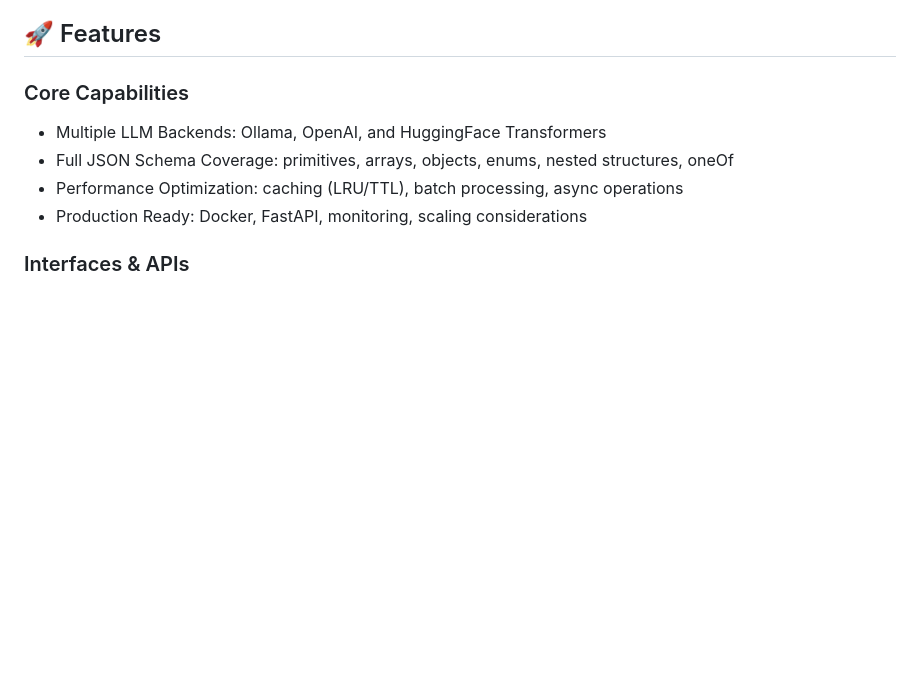
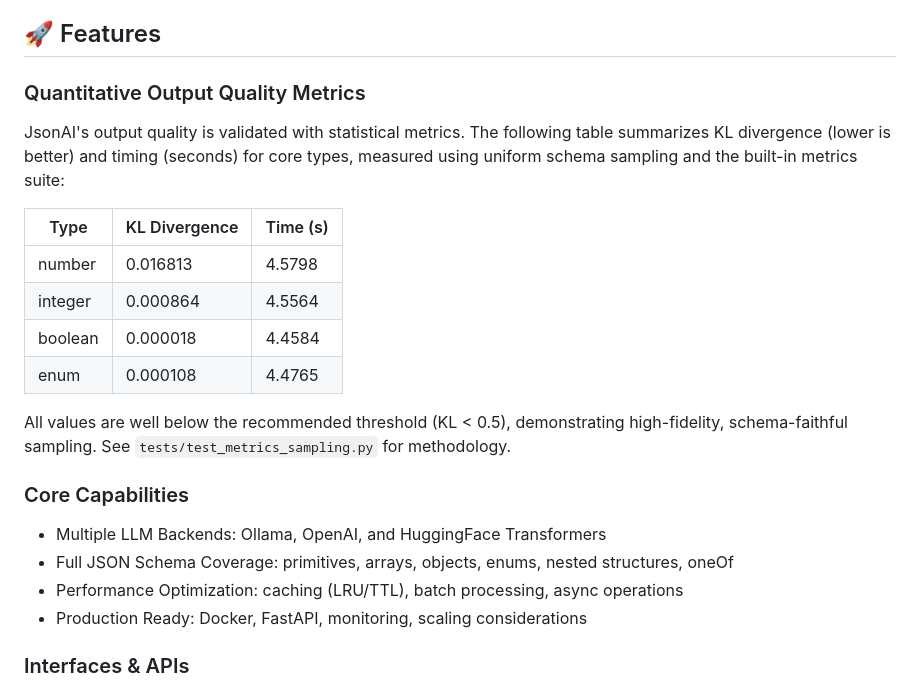
Before and after one commit to kishoretvk/jsonAI, a Markdown page: README.md, the part around the change. Rendered like a GitHub page; blank space fills up the shorter version.

Commit message:
Add quantitative output quality metrics to README and example script
Document KL divergence and timing metrics for core types in README to demonstrate output fidelity. Add openai_example.py to provide usage example.

```diff
--- a/README.md
+++ b/README.md
@@ -19,6 +19,19 @@ Current version: 0.15.1
 - Packaging: PyPI publish flow cleaned; version bumped to 0.15.1
 
 ## 🚀 Features
+
+### Quantitative Output Quality Metrics
+
+JsonAI's output quality is validated with statistical metrics. The following table summarizes KL divergence (lower is better) and timing (seconds) for core types, measured using uniform schema sampling and the built-in metrics suite:
+
+| Type    | KL Divergence | Time (s) |
+|---------|---------------|----------|
+| number  | 0.016813      | 4.5798   |
+| integer | 0.000864      | 4.5564   |
+| boolean | 0.000018      | 4.4584   |
+| enum    | 0.000108      | 4.4765   |
+
+All values are well below the recommended threshold (KL < 0.5), demonstrating high-fidelity, schema-faithful sampling. See `tests/test_metrics_sampling.py` for methodology.
 
 ### Core Capabilities
 - Multiple LLM Backends: Ollama, OpenAI, and HuggingFace Transformers
```
